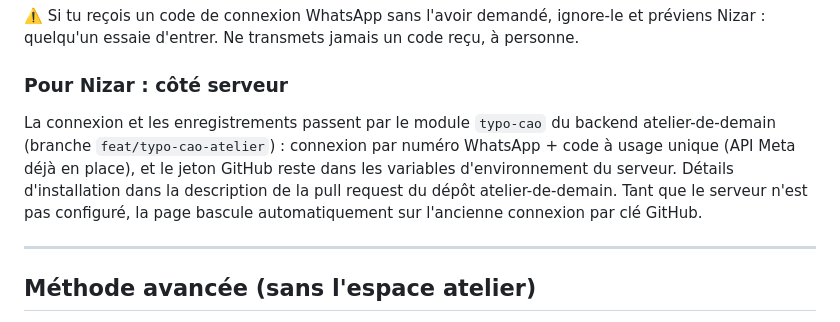
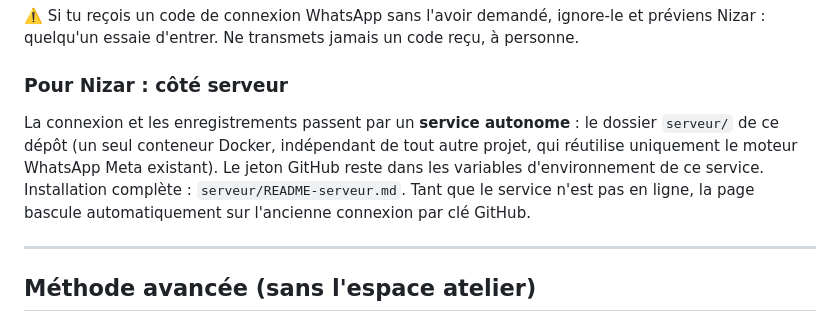
Before and after one commit to Nraboudi-beep/typo-cao, a Markdown page: GUIDE.md, the part around the change. Drawn GitHub-style.

Commit message:
Guide : installation via le service autonome serveur/
Co-Authored-By: Claude Fable 5 <noreply@anthropic.com>
Claude-Session: https://claude.ai/code/session_01WTsJTSD9L4yXKKDVeayvrh

```diff
--- a/GUIDE.md
+++ b/GUIDE.md
@@ -26,7 +26,7 @@ Ton site a une page d'administration rien que pour toi :
 
 ### Pour Nizar : côté serveur
 
-La connexion et les enregistrements passent par le module `typo-cao` du backend atelier-de-demain (branche `feat/typo-cao-atelier`) : connexion par numéro WhatsApp + code à usage unique (API Meta déjà en place), et le jeton GitHub reste dans les variables d'environnement du serveur. Détails d'installation dans la description de la pull request du dépôt atelier-de-demain. Tant que le serveur n'est pas configuré, la page bascule automatiquement sur l'ancienne connexion par clé GitHub.
+La connexion et les enregistrements passent par un **service autonome** : le dossier `serveur/` de ce dépôt (un seul conteneur Docker, indépendant de tout autre projet, qui réutilise uniquement le moteur WhatsApp Meta existant). Le jeton GitHub reste dans les variables d'environnement de ce service. Installation complète : `serveur/README-serveur.md`. Tant que le service n'est pas en ligne, la page bascule automatiquement sur l'ancienne connexion par clé GitHub.
 
 ---
 
```
